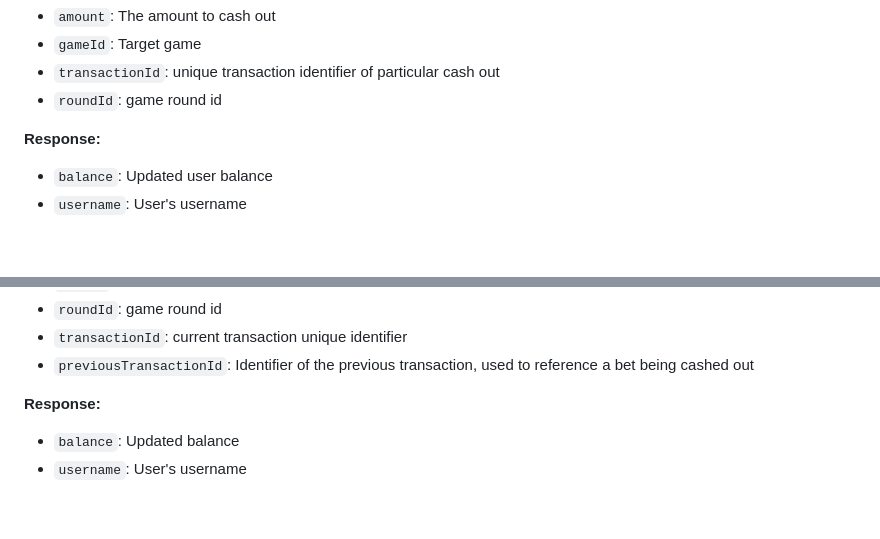
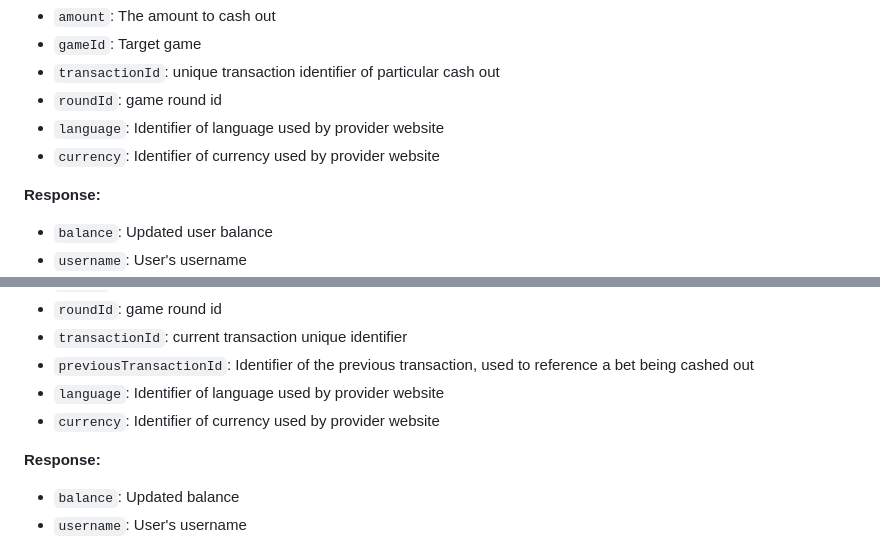
Before and after one commit to Mercury-Tech-Center/games-aviator-integration-sample, a Markdown page: integration.md, 2 parts joined by grey strips. GitHub-like rendering; blank space fills up the shorter version.

Commit message:
feat: params added

```diff
--- a/integration.md
+++ b/integration.md
@@ -119,6 +119,8 @@ This endpoint allows the user to cash out a specified amount from their balance.
 - `gameId`: Target game
 - `transactionId`: unique transaction identifier of particular cash out
 - `roundId`: game round id
+- `language`: Identifier of language used by provider website
+- `currency`: Identifier of currency used by provider website
 
 **Response:**
 
@@ -149,6 +151,8 @@ This endpoint allows the user to cash in a specified amount to their balance.
 - `roundId`: game round id
 - `transactionId`: current transaction unique identifier
 - `previousTransactionId`: Identifier of the previous transaction, used to reference a bet being cashed out
+- `language`: Identifier of language used by provider website
+- `currency`: Identifier of currency used by provider website
 
 **Response:**
 
```
